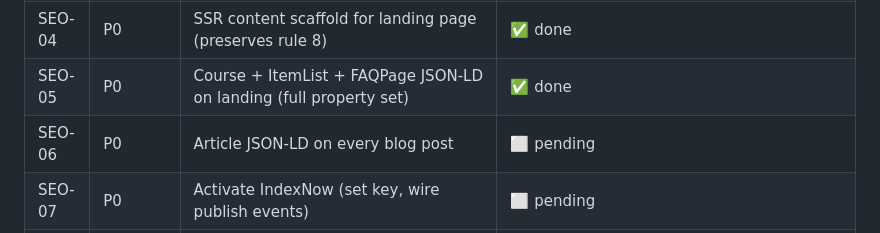
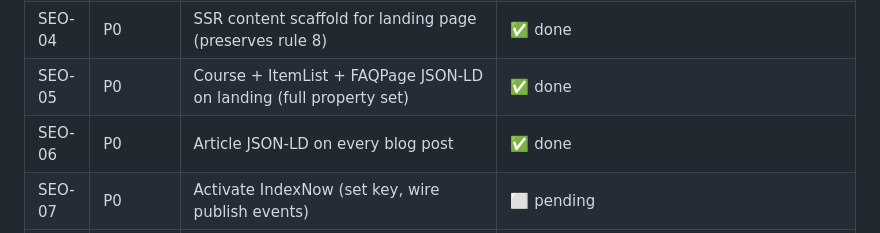
Before and after one commit to manishjnv/AIExpert, a Markdown page: docs/SEO.md, the part around one of its changes. Drawn GitHub-style.

```diff
--- a/docs/SEO.md
+++ b/docs/SEO.md
@@ -34,7 +34,7 @@ Update the Status column as tasks move. `⬜ pending` → `🟡 in progress` →
 | SEO-03 | P0 | Complete `<head>` on `/` (canonical, og:*, twitter:*, author) | 🟡 partial — og:image + summary_large_image deferred to SEO-11 |
 | SEO-04 | P0 | SSR content scaffold for landing page (preserves rule 8) | ✅ done |
 | SEO-05 | P0 | Course + ItemList + FAQPage JSON-LD on landing (full property set) | ✅ done |
-| SEO-06 | P0 | Article JSON-LD on every blog post | ⬜ pending |
+| SEO-06 | P0 | Article JSON-LD on every blog post | ✅ done |
 | SEO-07 | P0 | Activate IndexNow (set key, wire publish events) | ⬜ pending |
 | SEO-08 | P1 | BreadcrumbList JSON-LD everywhere breadcrumbs render | ⬜ pending |
 | SEO-09 | P1 | Blog RSS feed at /blog/feed.xml | ⬜ pending |
```
Also changed, not shown: other parts of docs/SEO.md (+1 -0 lines), CLAUDE.md (+16 -17 lines).
